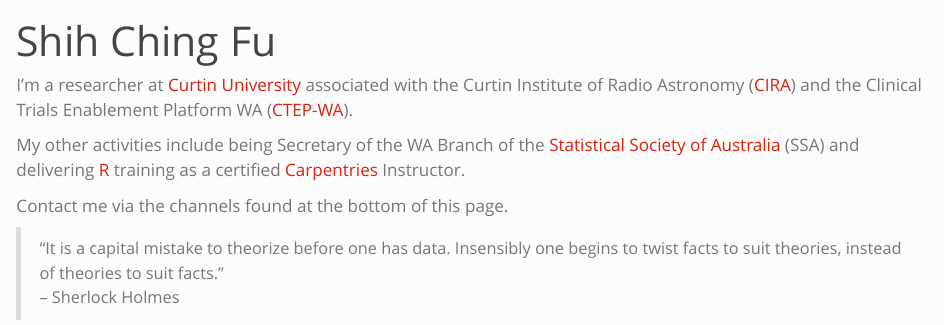
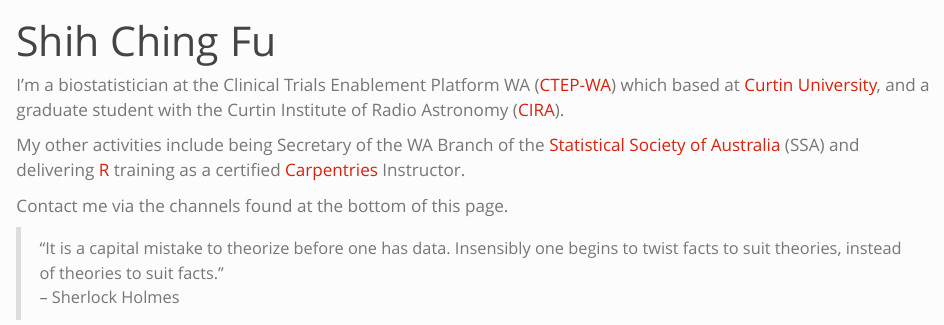
Before and after one commit to shihchingfu/shihchingfu.github.io, a Quarto document (index.qmd): the page in a window 1100 px wide, from its top. Rendered offline with R 4.5, knitr and Pandoc in place of Quarto, with nearby package versions.

Commit message:
Removed Twitter. Updated bio.

```diff
--- a/_quarto.yml
+++ b/_quarto.yml
@@ -9,8 +9,8 @@
     center:
       - text: Github
         href: https://github.com/shihchingfu
-      - text: Twitter
-        href: https://twitter.com/shihchingfu
+      - text: Mastodon
+        href: https://mastodon.online/@shihchingfu
       - text: LinkedIn
         href: https://www.linkedin.com/in/shihchingfu
       - text: Email
--- a/index.qmd
+++ b/index.qmd
@@ -2,7 +2,7 @@
 title: "Shih Ching Fu"
 ---
 
-I'm a researcher at [Curtin University](https://curtin.edu.au) associated with the Curtin Institute of Radio Astronomy ([CIRA](https://astronomy.curtin.edu.au/)) and the Clinical Trials Enablement Platform WA ([CTEP-WA](https://ccre.org.au/ctep-wa/)).
+I'm a biostatistician at the Clinical Trials Enablement Platform WA ([CTEP-WA](https://ccre.org.au/ctep-wa/)) which based at [Curtin University](https://curtin.edu.au), and a graduate student with the Curtin Institute of Radio Astronomy ([CIRA](https://astronomy.curtin.edu.au/)).
 
 My other activities include being Secretary of the WA Branch of the [Statistical Society of Australia](https://statsoc.org.au) (SSA) and delivering [R](https://www.r-project.org/) training as a certified [Carpentries](https://carpentries.org/) Instructor.
 
```
Also changed, not shown: 1 other file.
